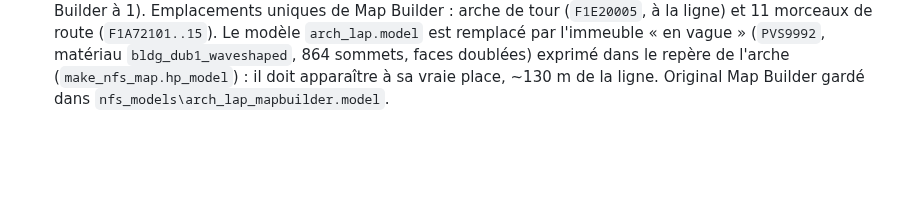
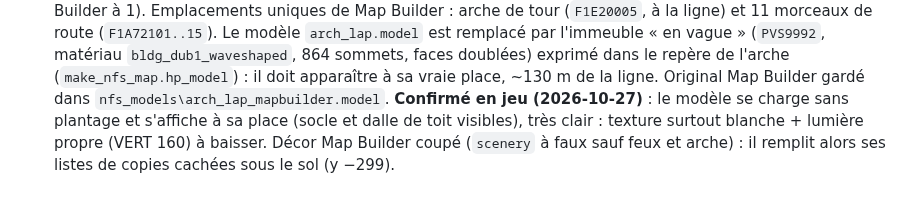
Before and after one commit to Ov3r-MAG1STR4L/blur-re, a Markdown page: docs/CONNAISSANCES.md, the part around the change. Drawn GitHub-style; blank space fills up the shorter version.

Commit message:
Projet J : 1er modèle généré confirmé en jeu
Co-Authored-By: Claude Opus 5.5 <noreply@anthropic.com>

```diff
--- a/docs/CONNAISSANCES.md
+++ b/docs/CONNAISSANCES.md
@@ -990,3 +990,6 @@ dans `Blur_test` (à coordonner avec la session des routes inversées). Aucun ci
   modèle `arch_lap.model` est remplacé par l'immeuble « en vague » (`PVS9992`, matériau `bldg_dub1_waveshaped`,
   864 sommets, faces doublées) exprimé dans le repère de l'arche (`make_nfs_map.hp_model`) : il doit apparaître à
   sa vraie place, ~130 m de la ligne. Original Map Builder gardé dans `nfs_models\arch_lap_mapbuilder.model`.
+  **Confirmé en jeu (2026-10-27)** : le modèle se charge sans plantage et s'affiche à sa place (socle et dalle de
+  toit visibles), très clair : texture surtout blanche + lumière propre (VERT 160) à baisser. Décor Map Builder
+  coupé (`scenery` à faux sauf feux et arche) : il remplit alors ses listes de copies cachées sous le sol (y −299).
```
